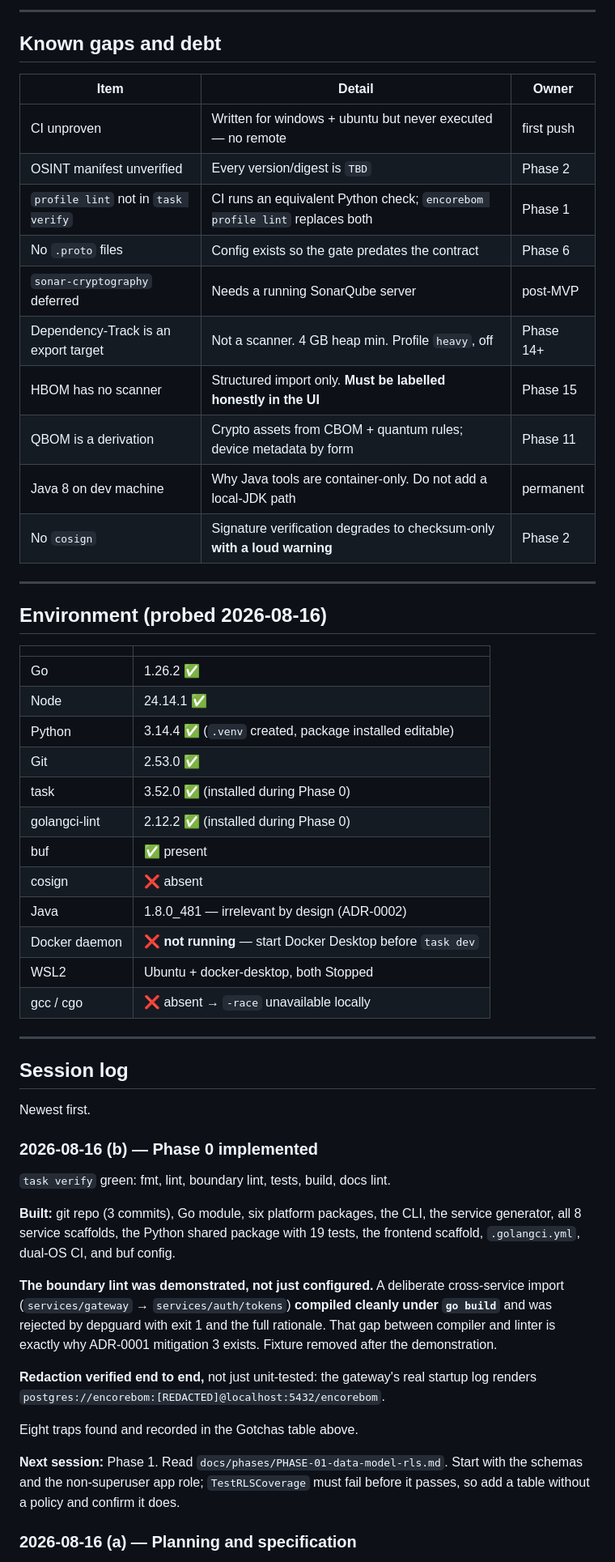
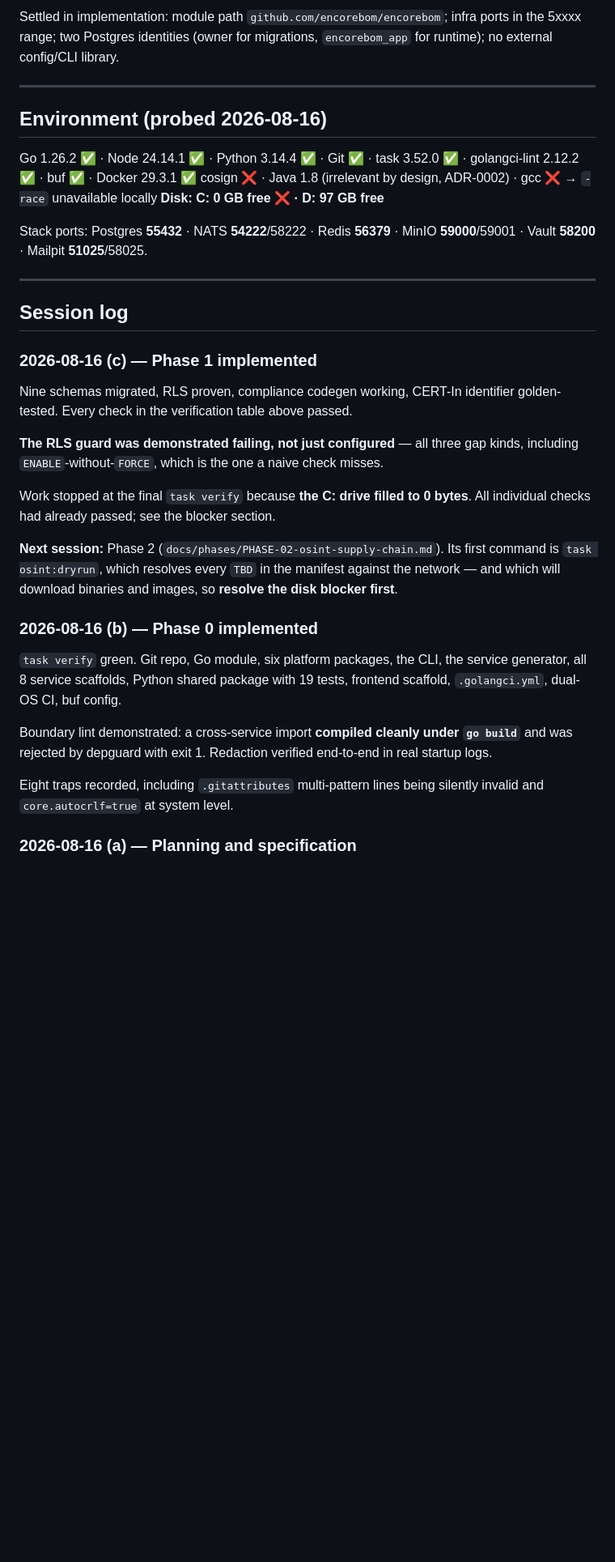
Before and after one commit to SiddhantSShende/AxeBOM, a Markdown page: docs/STATE.md, the part around one of its changes. Shown at 81% size. Rendered like a GitHub page; blank space fills up the shorter version.

```diff
--- a/docs/STATE.md
+++ b/docs/STATE.md
@@ -118,58 +172,36 @@ Each cost real time. They are recorded so nobody rediscovers them.
----
-
-## Known gaps and debt
-
-| Item | Detail | Owner |
-|---|---|---|
-| CI unproven | Written for windows + ubuntu but never executed — no remote | first push |
-| OSINT manifest unverified | Every version/digest is `TBD` | Phase 2 |
-| `profile lint` not in `task verify` | CI runs an equivalent Python check; `encorebom profile lint` replaces both | Phase 1 |
-| No `.proto` files | Config exists so the gate predates the contract | Phase 6 |
-| `sonar-cryptography` deferred | Needs a running SonarQube server | post-MVP |
-| Dependency-Track is an export target | Not a scanner. 4 GB heap min. Profile `heavy`, off | Phase 14+ |
-| HBOM has no scanner | Structured import only. **Must be labelled honestly in the UI** | Phase 15 |
-| QBOM is a derivation | Crypto assets from CBOM + quantum rules; device metadata by form | Phase 11 |
-| Java 8 on dev machine | Why Java tools are container-only. Do not add a local-JDK path | permanent |
-| No `cosign` | Signature verification degrades to checksum-only **with a loud warning** | Phase 2 |
+Settled in implementation: module path `github.com/encorebom/encorebom`; infra ports in the 5xxxx range; two Postgres identities (owner for migrations, `encorebom_app` for runtime); no external config/CLI library.
 
 ---
 
 ## Environment (probed 2026-08-16)
 
-| | |
-|---|---|
-| Go | 1.26.2 ✅ |
-| Node | 24.14.1 ✅ |
-| Python | 3.14.4 ✅ (`.venv` created, package installed editable) |
-| Git | 2.53.0 ✅ |
-| task | 3.52.0 ✅ (installed during Phase 0) |
-| golangci-lint | 2.12.2 ✅ (installed during Phase 0) |
-| buf | ✅ present |
-| cosign | ❌ absent |
-| Java | 1.8.0_481 — irrelevant by design (ADR-0002) |
-| Docker daemon | ❌ **not running** — start Docker Desktop before `task dev` |
-| WSL2 | Ubuntu + docker-desktop, both Stopped |
-| gcc / cgo | ❌ absent → `-race` unavailable locally |
+Go 1.26.2 ✅ · Node 24.14.1 ✅ · Python 3.14.4 ✅ · Git ✅ · task 3.52.0 ✅ · golangci-lint 2.12.2 ✅ · buf ✅ · Docker 29.3.1 ✅
+cosign ❌ · Java 1.8 (irrelevant by design, ADR-0002) · gcc ❌ → `-race` unavailable locally
+**Disk: C: 0 GB free ❌ · D: 97 GB free**
+
+Stack ports: Postgres **55432** · NATS **54222**/58222 · Redis **56379** · MinIO **59000**/59001 · Vault **58200** · Mailpit **51025**/58025.
 
 ---
 
 ## Session log
 
-Newest first.
+### 2026-08-16 (c) — Phase 1 implemented
+
+Nine schemas migrated, RLS proven, compliance codegen working, CERT-In identifier golden-tested. Every check in the verification table above passed.
+
+**The RLS guard was demonstrated failing, not just configured** — all three gap kinds, including `ENABLE`-without-`FORCE`, which is the one a naive check misses.
+
+Work stopped at the final `task verify` because **the C: drive filled to 0 bytes**. All individual checks had already passed; see the blocker section.
+
+**Next session:** Phase 2 (`docs/phases/PHASE-02-osint-supply-chain.md`). Its first command is `task osint:dryrun`, which resolves every `TBD` in the manifest against the network — and which will download binaries and images, so **resolve the disk blocker first**.
 
 ### 2026-08-16 (b) — Phase 0 implemented
 
-`task verify` green: fmt, lint, boundary lint, tests, build, docs lint.
+`task verify` green. Git repo, Go module, six platform packages, the CLI, the service generator, all 8 service scaffolds, Python shared package with 19 tests, frontend scaffold, `.golangci.yml`, dual-OS CI, buf config.
 
-**Built:** git repo (3 commits), Go module, six platform packages, the CLI, the service generator, all 8 service scaffolds, the Python shared package with 19 tests, the frontend scaffold, `.golangci.yml`, dual-OS CI, and buf config.
+Boundary lint demonstrated: a cross-service import **compiled cleanly under `go build`** and was rejected by depguard with exit 1. Redaction verified end-to-end in real startup logs.
 
-**The boundary lint was demonstrated, not just configured.** A deliberate cross-service import (`services/gateway` → `services/auth/tokens`) **compiled cleanly under `go build`** and was rejected by depguard with exit 1 and the full rationale. That gap between compiler and linter is exactly why ADR-0001 mitigation 3 exists. Fixture removed after the demonstration.
-
-**Redaction verified end to end,** not just unit-tested: the gateway's real startup log renders `postgres://encorebom:[REDACTED]@localhost:5432/encorebom`.
-
-Eight traps found and recorded in the Gotchas table above.
-
-**Next session:** Phase 1. Read `docs/phases/PHASE-01-data-model-rls.md`. Start with the schemas and the non-superuser app role; `TestRLSCoverage` must fail before it passes, so add a table without a policy and confirm it does.
+Eight traps recorded, including `.gitattributes` multi-pattern lines being silently invalid and `core.autocrlf=true` at system level.
 
 ### 2026-08-16 (a) — Planning and specification
 
```
Also changed, not shown: other parts of docs/STATE.md (+124 -74 lines).
